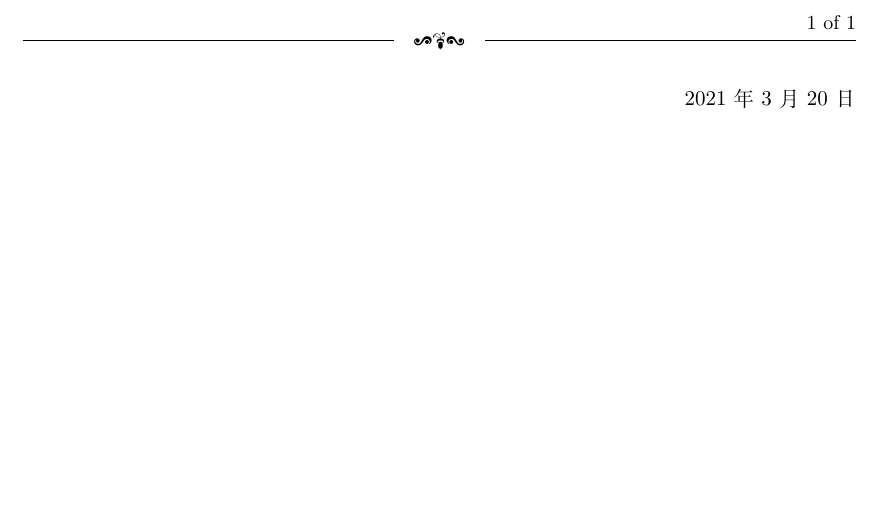
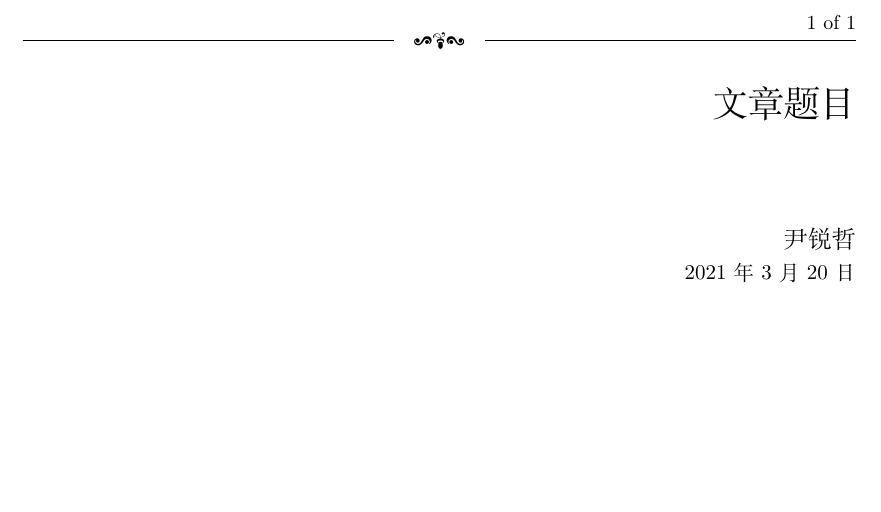
Before and after one commit to YinRuizhe/latex_template, a LaTeX document (article_ch/article.tex, which reads article_ch/MyArticle.sty): part of the page, cut so that both start at the same text. Compiled offline with XeLaTeX.

Commit message:
minor change

```diff
--- a/article_ch/MyArticle.sty
+++ b/article_ch/MyArticle.sty
@@ -18,12 +20,11 @@
 \RequirePackage{xcolor,color}%颜色控制
 \RequirePackage{expl3}%latex3使用的宏包
 \RequirePackage{wrapfig}%行内图片
-
 \usepackage{float}%这个不让插图乱跑的，可以固定图片的位置设定[H]
 
 \RequirePackage{marginnote}%边注的
 \RequirePackage{mparhack}%这个是修\marginpar的bug的可以使边注不乱跑
-
+\RequirePackage{amsmath}
 
 \RequirePackage{emptypage}
 \cleardoublepage%去除空白页的页眉与页脚
--- a/article_ch/article.tex
+++ b/article_ch/article.tex
@@ -7,8 +7,8 @@
 %%%%%%%%%%%%%%%%%%%%%%%%%%%%%%%%%%%%%%%%%%%%%%%%%%%%%%%%%%
 %文档正式开始
 \begin{document}
-	\title{\vspace{0pt}}
-	\author{}
+	\title{文章题目\vspace{0pt}}
+	\author{尹锐哲}
 	\date{\today}
 
 	\maketitle
```
Also changed, not shown: article_ch/MyArticle.sty (2 more changed lines).
